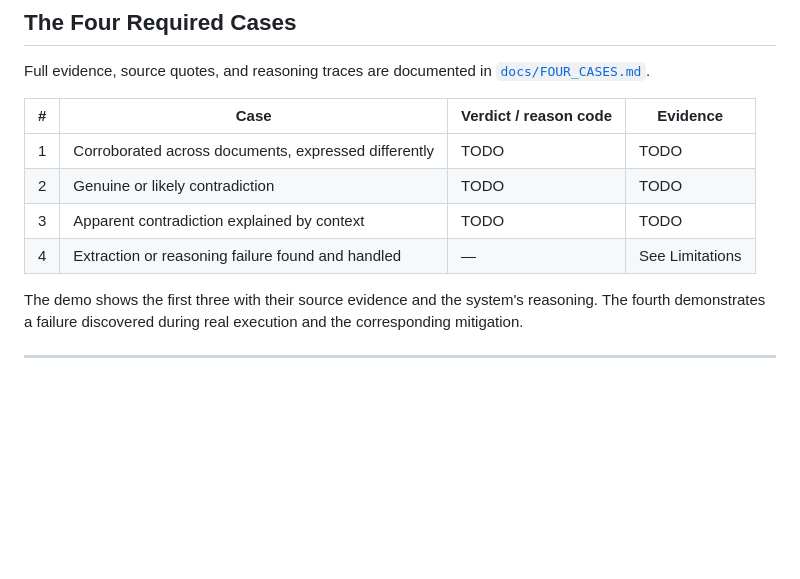
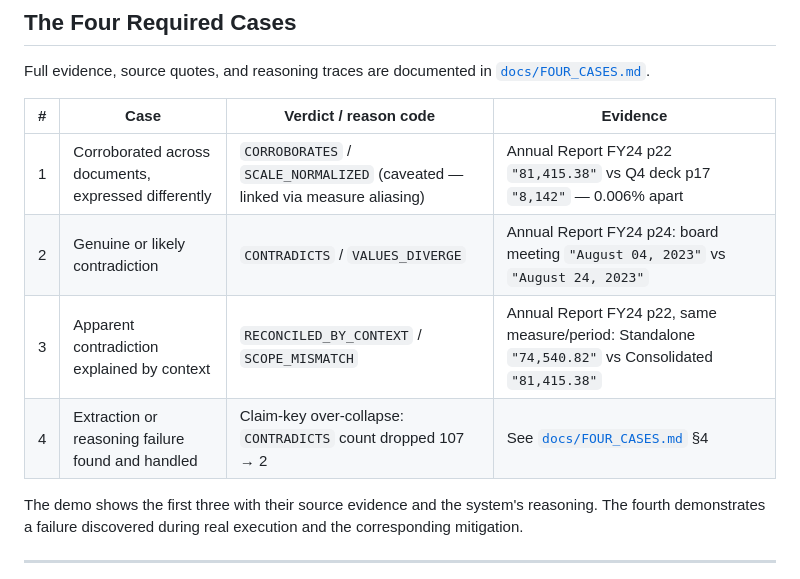
Before and after one commit to 01ayuvi/fact-knowledge-layer, a Markdown page: README.md, the part around the change. Drawn GitHub-style; blank space fills up the shorter version.

```diff
--- a/README.md
+++ b/README.md
@@ -249,10 +249,10 @@ Full evidence, source quotes, and reasoning traces are documented in [`docs/FOUR
 
 | # | Case | Verdict / reason code | Evidence |
 |---|------|----------------------|----------|
-| 1 | Corroborated across documents, expressed differently | TODO | TODO |
-| 2 | Genuine or likely contradiction | TODO | TODO |
-| 3 | Apparent contradiction explained by context | TODO | TODO |
-| 4 | Extraction or reasoning failure found and handled | — | See Limitations |
+| 1 | Corroborated across documents, expressed differently | `CORROBORATES` / `SCALE_NORMALIZED` (caveated — linked via measure aliasing) | Annual Report FY24 p22 `"81,415.38"` vs Q4 deck p17 `"8,142"` — 0.006% apart |
+| 2 | Genuine or likely contradiction | `CONTRADICTS` / `VALUES_DIVERGE` | Annual Report FY24 p24: board meeting `"August 04, 2023"` vs `"August 24, 2023"` |
+| 3 | Apparent contradiction explained by context | `RECONCILED_BY_CONTEXT` / `SCOPE_MISMATCH` | Annual Report FY24 p22, same measure/period: Standalone `"74,540.82"` vs Consolidated `"81,415.38"` |
+| 4 | Extraction or reasoning failure found and handled | Claim-key over-collapse: `CONTRADICTS` count dropped 107 → 2 | See [`docs/FOUR_CASES.md`](docs/FOUR_CASES.md) §4 |
 
 The demo shows the first three with their source evidence and the system's reasoning. The fourth demonstrates a failure discovered during real execution and the corresponding mitigation.
 
```
Also changed, not shown: docs/FOUR_CASES.md (added, +110 -0 lines).
